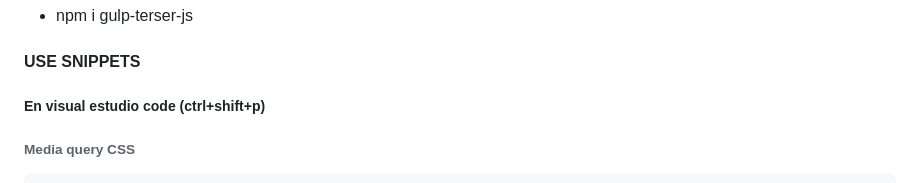
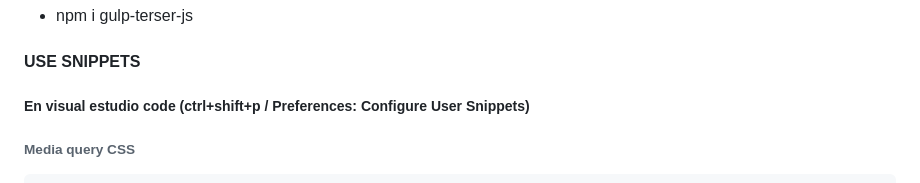
Before and after one commit to LuisJPR/Festival_Musical, a Markdown page: README.md, the part around the change. GitHub-like rendering.

````diff
--- a/README.md
+++ b/README.md
@@ -63,7 +63,7 @@ Gulp utiliza JavaScript y **Pipes** (un pipe en gulp es una acción que se ejecu
 - npm i gulp-terser-js
 
 #### USE SNIPPETS
-##### En visual estudio code (ctrl+shift+p)
+##### En visual estudio code (ctrl+shift+p / Preferences: Configure User Snippets)
 ###### Media query CSS
 ```
 "crea un mediaquery":{
````
